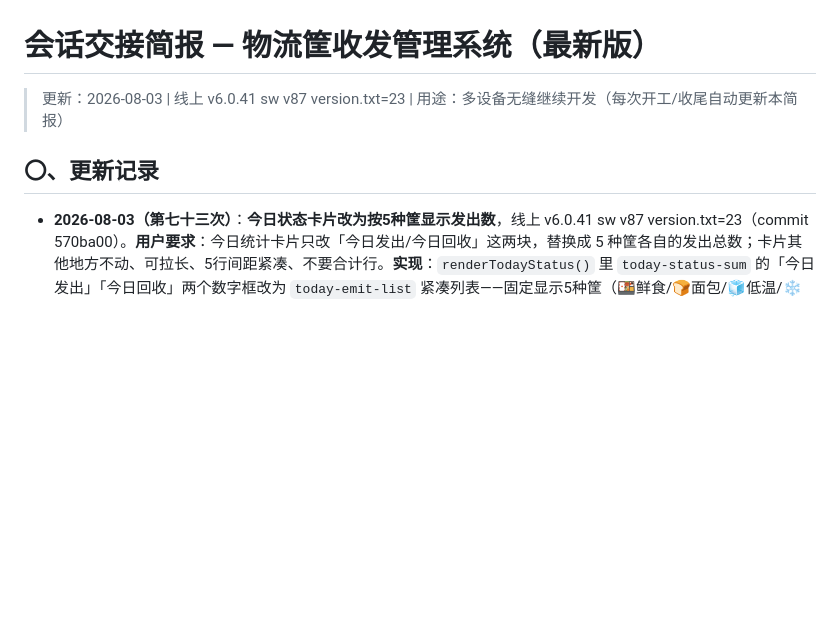
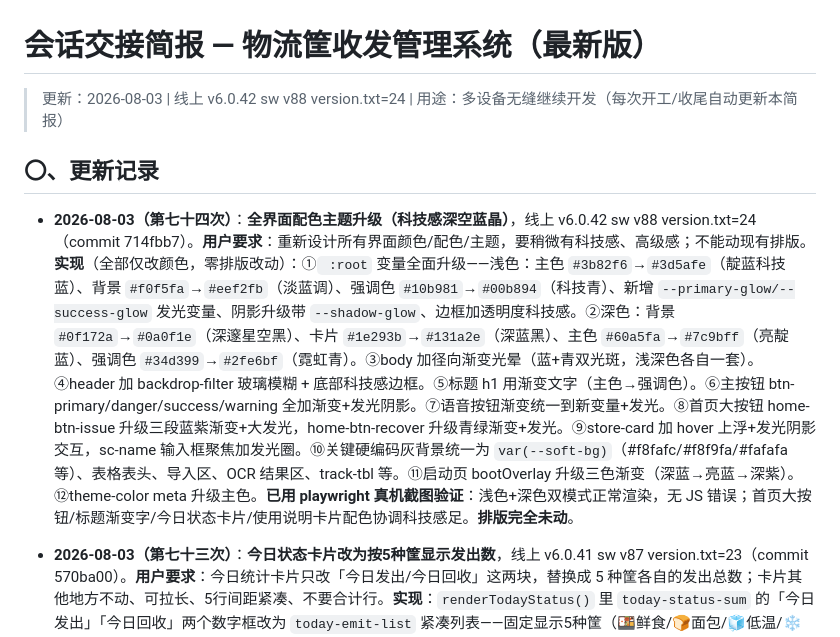
Before and after one commit to xiaokai8237-boop/inventory-app, a Markdown page: 交接简报.md, the part around the change. GitHub-like rendering; blank space fills up the shorter version.

Commit message:
Update handover briefing for v6.0.42

```diff
--- a/交接简报.md
+++ b/交接简报.md
@@ -1,9 +1,10 @@
 # 会话交接简报 — 物流筐收发管理系统（最新版）
 
-> 更新：2026-08-03 | 线上 v6.0.41 sw v87 version.txt=23 | 用途：多设备无缝继续开发（每次开工/收尾自动更新本简报）
+> 更新：2026-08-03 | 线上 v6.0.42 sw v88 version.txt=24 | 用途：多设备无缝继续开发（每次开工/收尾自动更新本简报）
 
 ## 〇、更新记录
 
+- **2026-08-03（第七十四次）**：**全界面配色主题升级（科技感深空蓝晶）**，线上 v6.0.42 sw v88 version.txt=24（commit 714fbb7）。**用户要求**：重新设计所有界面颜色/配色/主题，要稍微有科技感、高级感；不能动现有排版。**实现**（全部仅改颜色，零排版改动）：①` :root` 变量全面升级——浅色：主色 `#3b82f6`→`#3d5afe`（靛蓝科技蓝）、背景 `#f0f5fa`→`#eef2fb`（淡蓝调）、强调色 `#10b981`→`#00b894`（科技青）、新增 `--primary-glow/--success-glow` 发光变量、阴影升级带 `--shadow-glow`、边框加透明度科技感。②深色：背景 `#0f172a`→`#0a0f1e`（深邃星空黑）、卡片 `#1e293b`→`#131a2e`（深蓝黑）、主色 `#60a5fa`→`#7c9bff`（亮靛蓝）、强调色 `#34d399`→`#2fe6bf`（霓虹青）。③body 加径向渐变光晕（蓝+青双光斑，浅深色各自一套）。④header 加 backdrop-filter 玻璃模糊 + 底部科技感边框。⑤标题 h1 用渐变文字（主色→强调色）。⑥主按钮 btn-primary/danger/success/warning 全加渐变+发光阴影。⑦语音按钮渐变统一到新变量+发光。⑧首页大按钮 home-btn-issue 升级三段蓝紫渐变+大发光，home-btn-recover 升级青绿渐变+发光。⑨store-card 加 hover 上浮+发光阴影交互，sc-name 输入框聚焦加发光圈。⑩关键硬编码灰背景统一为 `var(--soft-bg)`（#f8fafc/#f8f9fa/#fafafa 等）、表格表头、导入区、OCR 结果区、track-tbl 等。⑪启动页 bootOverlay 升级三色渐变（深蓝→亮蓝→深紫）。⑫theme-color meta 升级主色。**已用 playwright 真机截图验证**：浅色+深色双模式正常渲染，无 JS 错误；首页大按钮/标题渐变字/今日状态卡片/使用说明卡片配色协调科技感足。**排版完全未动**。
 - **2026-08-03（第七十三次）**：**今日状态卡片改为按5种筐显示发出数**，线上 v6.0.41 sw v87 version.txt=23（commit 570ba00）。**用户要求**：今日统计卡片只改「今日发出/今日回收」这两块，替换成 5 种筐各自的发出总数；卡片其他地方不动、可拉长、5行间距紧凑、不要合计行。**实现**：`renderTodayStatus()` 里 `today-status-sum` 的「今日发出」「今日回收」两个数字框改为 `today-emit-list` 紧凑列表——固定显示5种筐（🍱鲜食/🍞面包/🧊低温/❄️冷冻/📦常温）各今日发出数（qtyIn），无数据显示0；「已录店面」数字框保留原位；进度条/店名chips/待录入提醒完全不动；新增 `.today-emit-list/.today-emit-row/.ter-name/.ter-num` CSS（行距紧凑）。**已验证**（playwright 本地）：未登录/无数据时5种筐全显0不崩；注入今日记录后各筐发出数正确（鲜食12/面包6/常温10，低温冷冻0），已录店面保留，进度条正常。
 - **2026-08-01**：确认工作流程约定（开工先 git pull + 看本简报，收尾 git add/commit/push）。本地代码与 origin/main 一致。新增 `.gitignore`（忽略 .codebuddy/，防敏感信息泄露）。无代码改动。
 - **2026-08-03（第七十二次）**：**店面管理提示文案同步**，线上 v6.0.40 sw v86 version.txt=22（commit 36c89f6）。用户截图反映"我的店面(0)"——已确认 v6.0.39 修复后 openStorePanel 不再自动导入/恢复（0家店正确）。但页面提示文案仍写"若店面为空会从日报偏好自动导入"与实际不符，改为"可通过下方批量导入用拍照/相册快速添加"。
```
